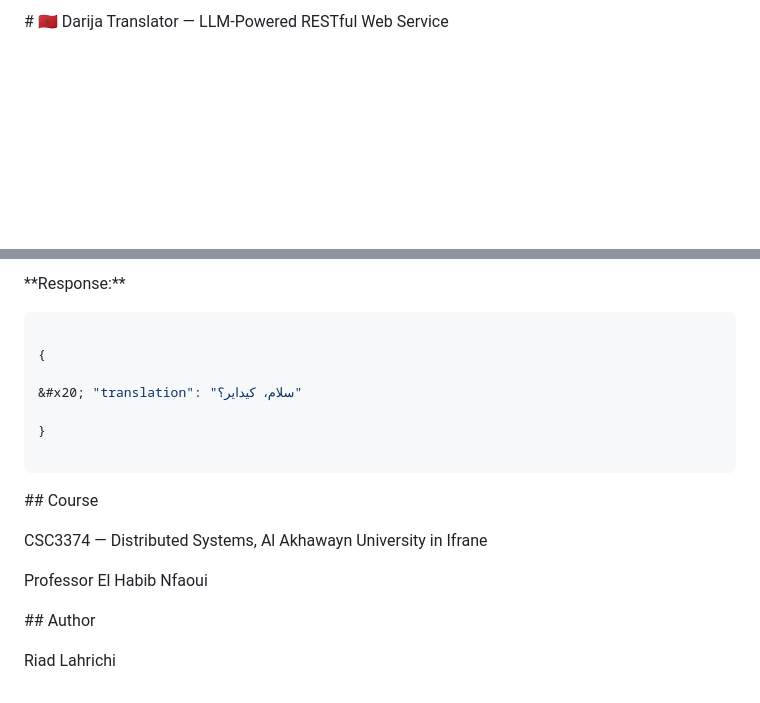
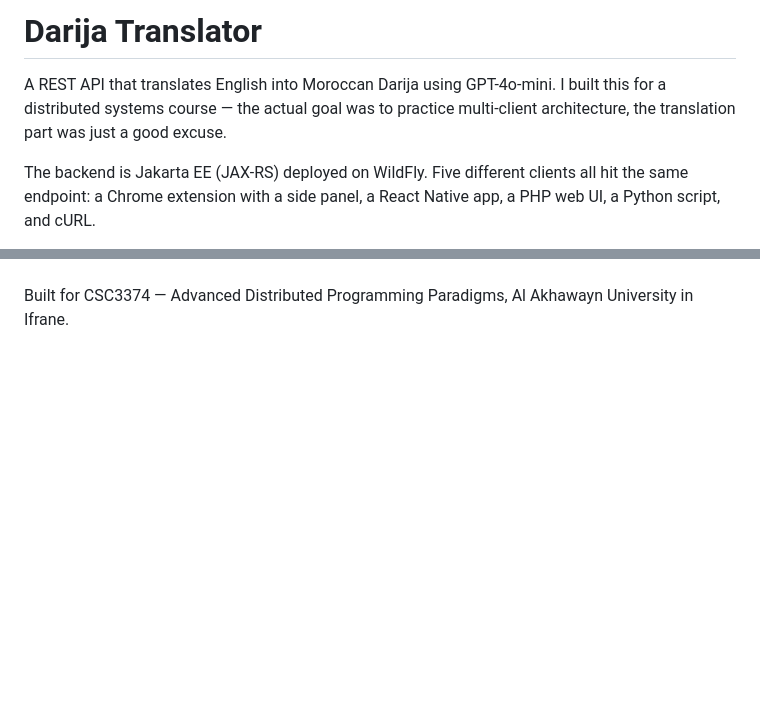
Before and after one commit to RiadLahrichi/darija-translator, a Markdown page: README.md, 2 parts joined by grey strips. Rendered like a GitHub page; blank space fills up the shorter version.

````diff
--- a/README.md
+++ b/README.md
@@ -1,4 +1,6 @@
-\# 🇲🇦 Darija Translator — LLM-Powered RESTful Web Service
+# Darija Translator
 
+A REST API that translates English into Moroccan Darija using GPT-4o-mini. I built this for a distributed systems course — the actual goal was to practice multi-client architecture, the translation part was just a good excuse.
 
+The backend is Jakarta EE (JAX-RS) deployed on WildFly. Five different clients all hit the same endpoint: a Chrome extension with a side panel, a React Native app, a PHP web UI, a Python script, and cURL.
 
@@ -229,29 +86 @@ npx react-native run-android  # or run-ios
-\*\*Response:\*\*
-
-```json
-
-{
-
-&#x20; "translation": "سلام، كيداير؟"
-
-}
-
-```
-
-
-
-\## Course
-
-
-
-CSC3374 — Distributed Systems, Al Akhawayn University in Ifrane
-
-Professor El Habib Nfaoui
-
-
-
-\## Author
-
-
-
-Riad Lahrichi
+Built for CSC3374 — Advanced Distributed Programming Paradigms, Al Akhawayn University in Ifrane.
````
Also changed, not shown: other parts of README.md (+64 -209 lines).
